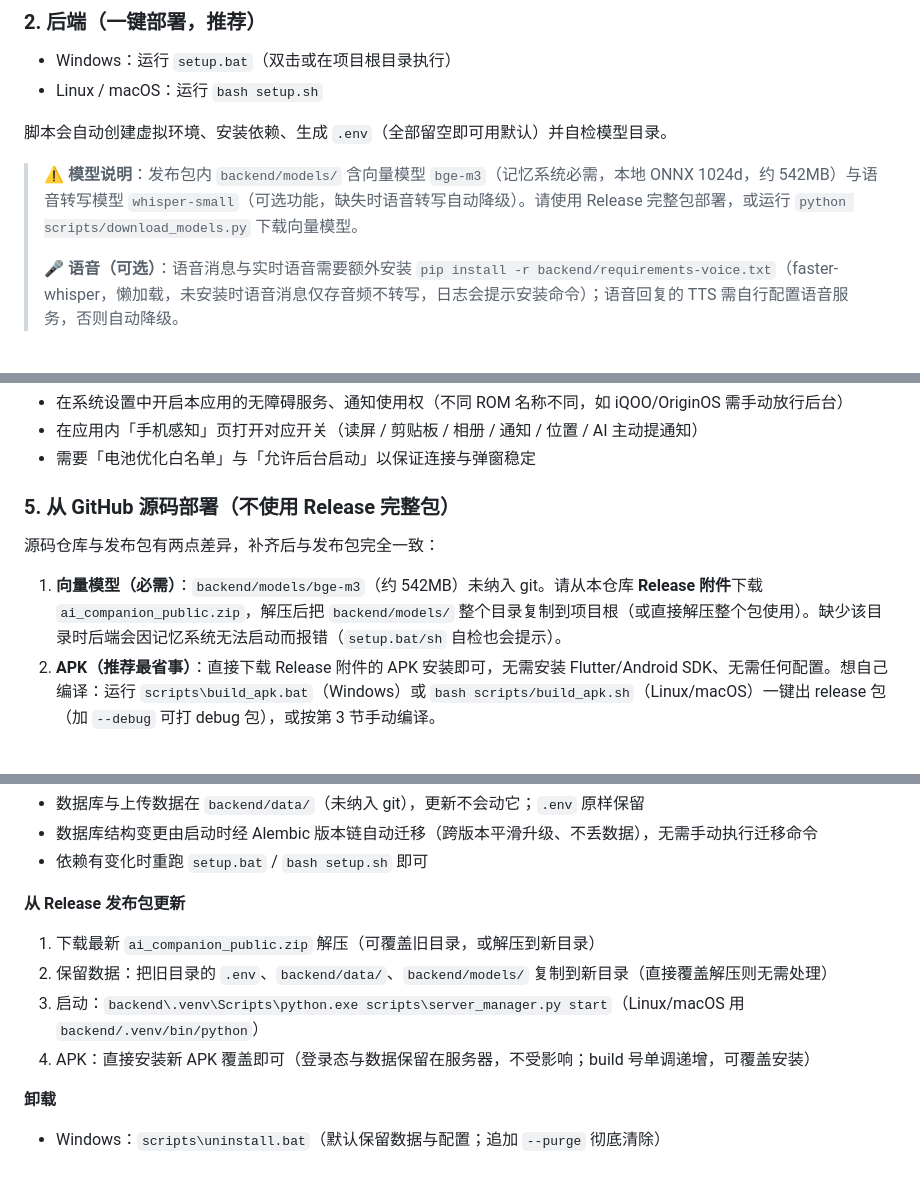
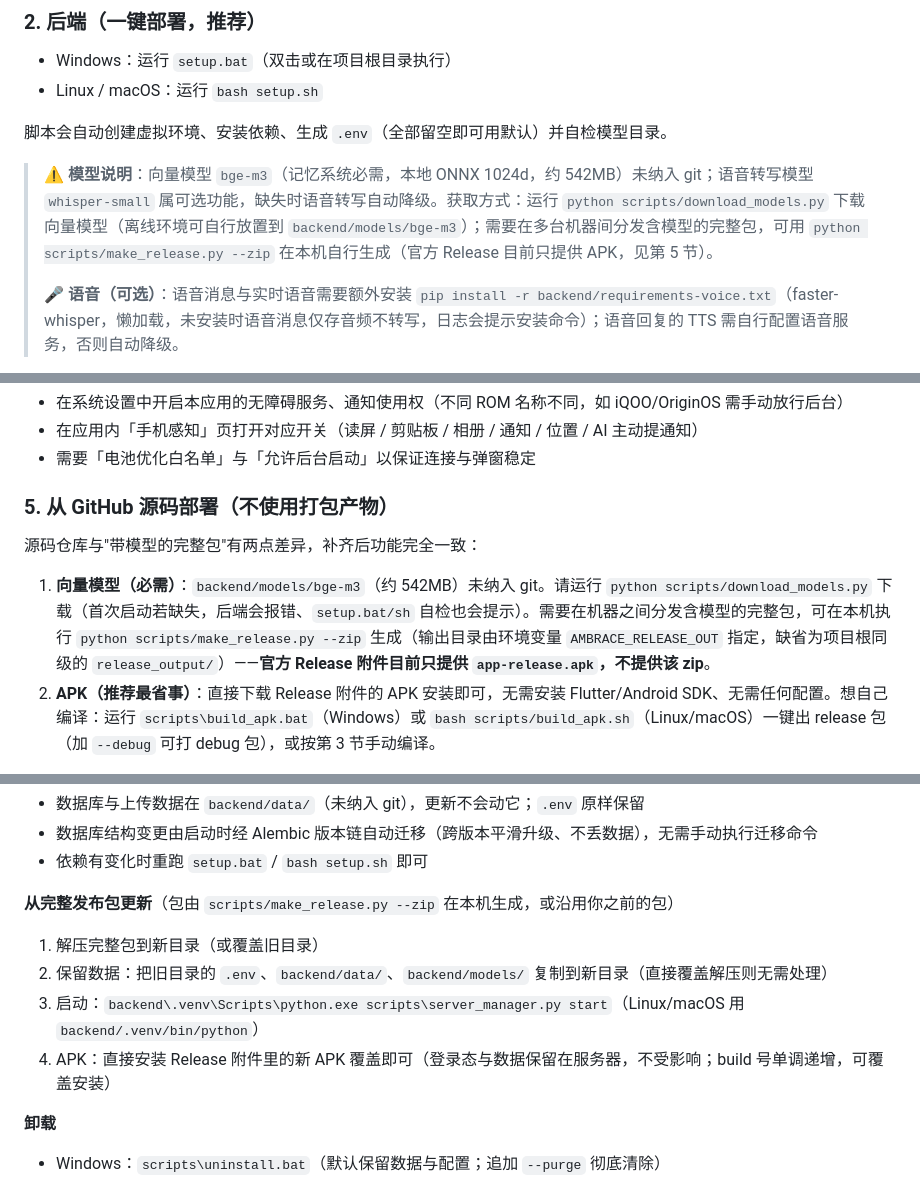
Before and after one commit to Gi-Tuu/AMBRACE, a Markdown page: README.md, 3 parts joined by grey strips. GitHub-like rendering.

Commit message:
sync: README 修订（v3.5.3 修订，tag 不变）——Release 附件只有 APK，模型与完整包改指 download_models.py / make_release.py

```diff
--- a/README.md
+++ b/README.md
@@ -91,7 +91,7 @@ docs/             开发文档（架构 / 规划 / 全景，除 changelog.md（A
 
 脚本会自动创建虚拟环境、安装依赖、生成 `.env`（全部留空即可用默认）并自检模型目录。
 
-> ⚠️ **模型说明**：发布包内 `backend/models/` 含向量模型 `bge-m3`（记忆系统必需，本地 ONNX 1024d，约 542MB）与语音转写模型 `whisper-small`（可选功能，缺失时语音转写自动降级）。请使用 Release 完整包部署，或运行 `python scripts/download_models.py` 下载向量模型。
+> ⚠️ **模型说明**：向量模型 `bge-m3`（记忆系统必需，本地 ONNX 1024d，约 542MB）未纳入 git；语音转写模型 `whisper-small` 属可选功能，缺失时语音转写自动降级。获取方式：运行 `python scripts/download_models.py` 下载向量模型（离线环境可自行放置到 `backend/models/bge-m3`）；需要在多台机器间分发含模型的完整包，可用 `python scripts/make_release.py --zip` 在本机自行生成（官方 Release 目前只提供 APK，见第 5 节）。
 >
 > 🎤 **语音（可选）**：语音消息与实时语音需要额外安装 `pip install -r backend/requirements-voice.txt`（faster-whisper，懒加载，未安装时语音消息仅存音频不转写，日志会提示安装命令）；语音回复的 TTS 需自行配置语音服务，否则自动降级。
 
@@ -271,10 +271,10 @@ flutter build apk --release
 - 在应用内「手机感知」页打开对应开关（读屏 / 剪贴板 / 相册 / 通知 / 位置 / AI 主动提通知）
 - 需要「电池优化白名单」与「允许后台启动」以保证连接与弹窗稳定
 
-### 5. 从 GitHub 源码部署（不使用 Release 完整包）
-源码仓库与发布包有两点差异，补齐后与发布包完全一致：
+### 5. 从 GitHub 源码部署（不使用打包产物）
+源码仓库与"带模型的完整包"有两点差异，补齐后功能完全一致：
 
-1. **向量模型（必需）**：`backend/models/bge-m3`（约 542MB）未纳入 git。请从本仓库 **Release 附件**下载 `ai_companion_public.zip`，解压后把 `backend/models/` 整个目录复制到项目根（或直接解压整个包使用）。缺少该目录时后端会因记忆系统无法启动而报错（`setup.bat/sh` 自检也会提示）。
+1. **向量模型（必需）**：`backend/models/bge-m3`（约 542MB）未纳入 git。请运行 `python scripts/download_models.py` 下载（首次启动若缺失，后端会报错、`setup.bat/sh` 自检也会提示）。需要在机器之间分发含模型的完整包，可在本机执行 `python scripts/make_release.py --zip` 生成（输出目录由环境变量 `AMBRACE_RELEASE_OUT` 指定，缺省为项目根同级的 `release_output/`）——**官方 Release 附件目前只提供 `app-release.apk`，不提供该 zip**。
 2. **APK（推荐最省事）**：直接下载 Release 附件的 APK 安装即可，无需安装 Flutter/Android SDK、无需任何配置。想自己编译：运行 `scripts\build_apk.bat`（Windows）或 `bash scripts/build_apk.sh`（Linux/macOS）一键出 release 包（加 `--debug` 可打 debug 包），或按第 3 节手动编译。
 
 > **签名说明**：未配置密钥时编译自动使用调试签名，可正常安装使用（仅无法上架应用商店）。
@@ -295,11 +295,11 @@ backend/.venv/Scripts/python.exe scripts/server_manager.py restart   # Windows
 - 数据库结构变更由启动时经 Alembic 版本链自动迁移（跨版本平滑升级、不丢数据），无需手动执行迁移命令
 - 依赖有变化时重跑 `setup.bat` / `bash setup.sh` 即可
 
-**从 Release 发布包更新**
-1. 下载最新 `ai_companion_public.zip` 解压（可覆盖旧目录，或解压到新目录）
+**从完整发布包更新**（包由 `scripts/make_release.py --zip` 在本机生成，或沿用你之前的包）
+1. 解压完整包到新目录（或覆盖旧目录）
 2. 保留数据：把旧目录的 `.env`、`backend/data/`、`backend/models/` 复制到新目录（直接覆盖解压则无需处理）
 3. 启动：`backend\.venv\Scripts\python.exe scripts\server_manager.py start`（Linux/macOS 用 `backend/.venv/bin/python`）
-4. APK：直接安装新 APK 覆盖即可（登录态与数据保留在服务器，不受影响；build 号单调递增，可覆盖安装）
+4. APK：直接安装 Release 附件里的新 APK 覆盖即可（登录态与数据保留在服务器，不受影响；build 号单调递增，可覆盖安装）
 
 **卸载**
 - Windows：`scripts\uninstall.bat`（默认保留数据与配置；追加 `--purge` 彻底清除）
```
